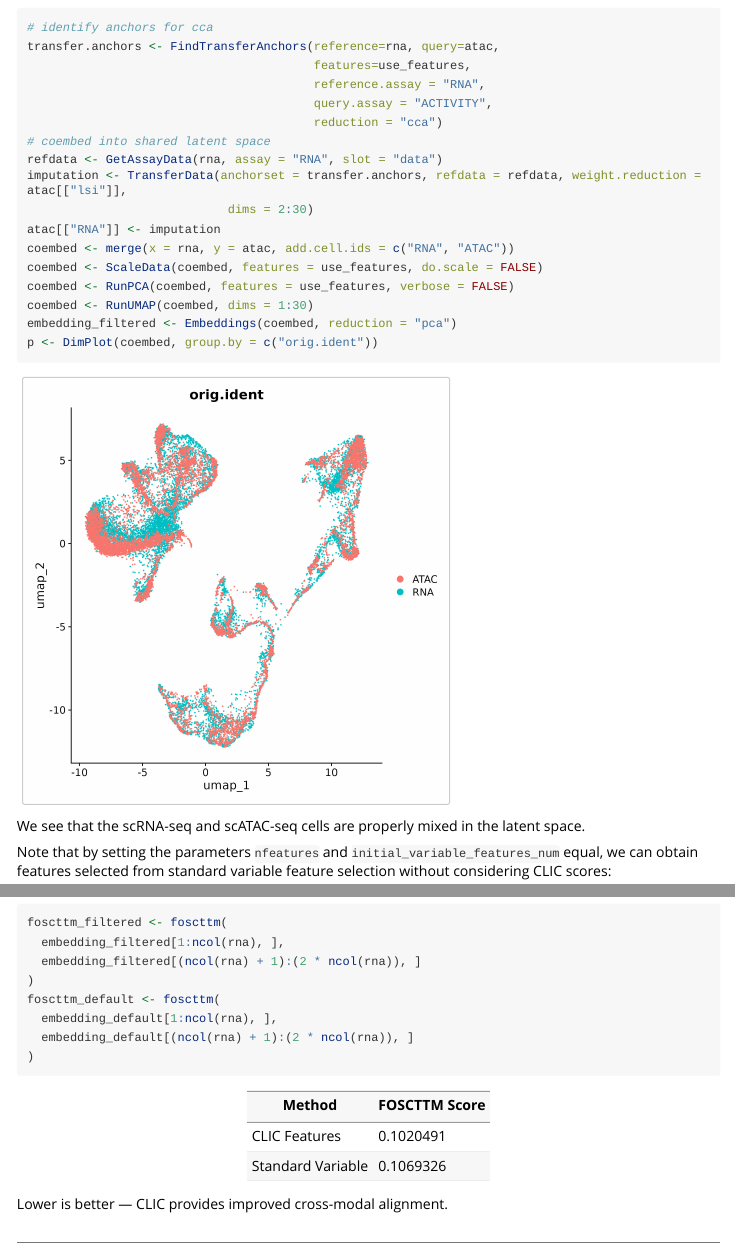
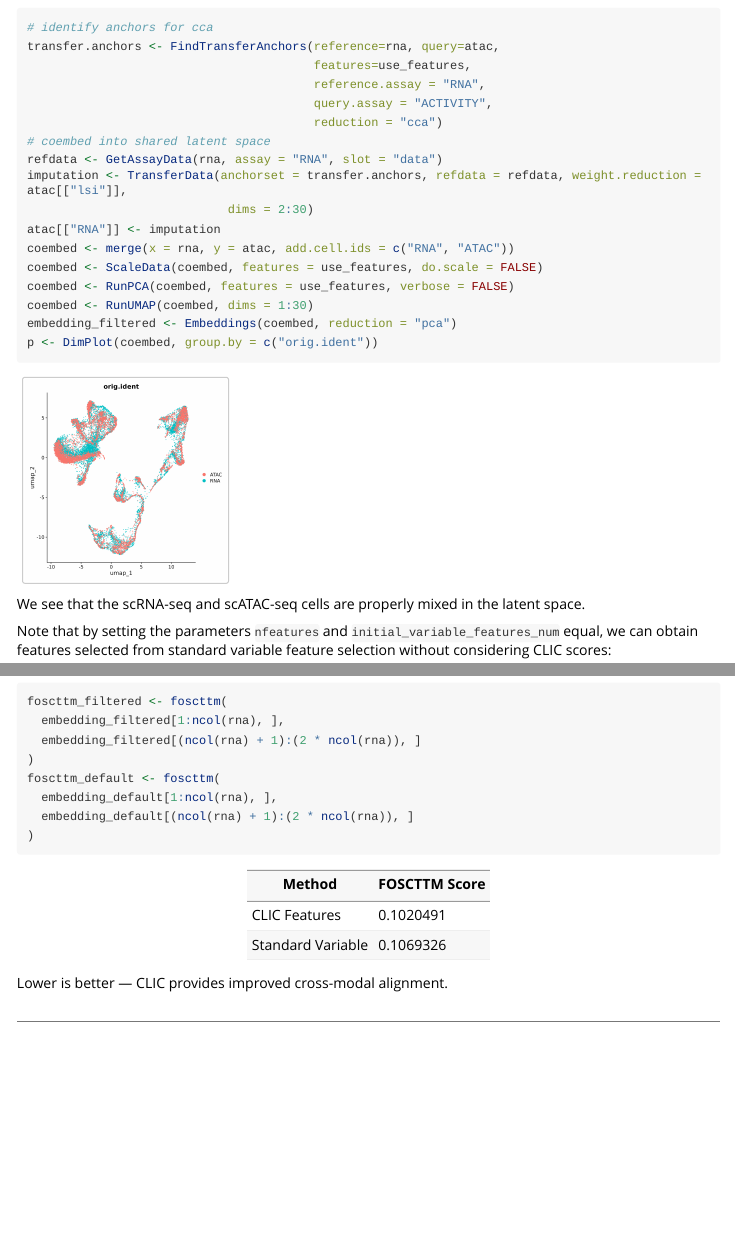
Before and after one commit to oldvalley49/CLIC, an R Markdown document (vignettes/Introduction.Rmd): the page in a window 1100 px wide, from 1790 px down, and a second part further down, joined at a grey line. The pictures show the output file vignettes/Introduction.html that the author committed with the source, opened offline; long lines of code are wrapped.

Commit message:
size to px

````diff
--- a/vignettes/Introduction.Rmd
+++ b/vignettes/Introduction.Rmd
@@ -123,7 +123,7 @@ p <- DimPlot(coembed, group.by = c("orig.ident"))
 ```{r, include=FALSE, eval=FALSE}
 ggsave("data/coembed_filtered.jpeg")
 ```
-```{r, echo=FALSE, out.width="60%"}
+```{r, echo=FALSE, out.width="200px"}
 knitr::include_graphics(system.file("extdata", "coembed_filtered.jpeg", package="CLIC"))
 ```
 
````
Also changed, not shown: vignettes/Introduction.html.
